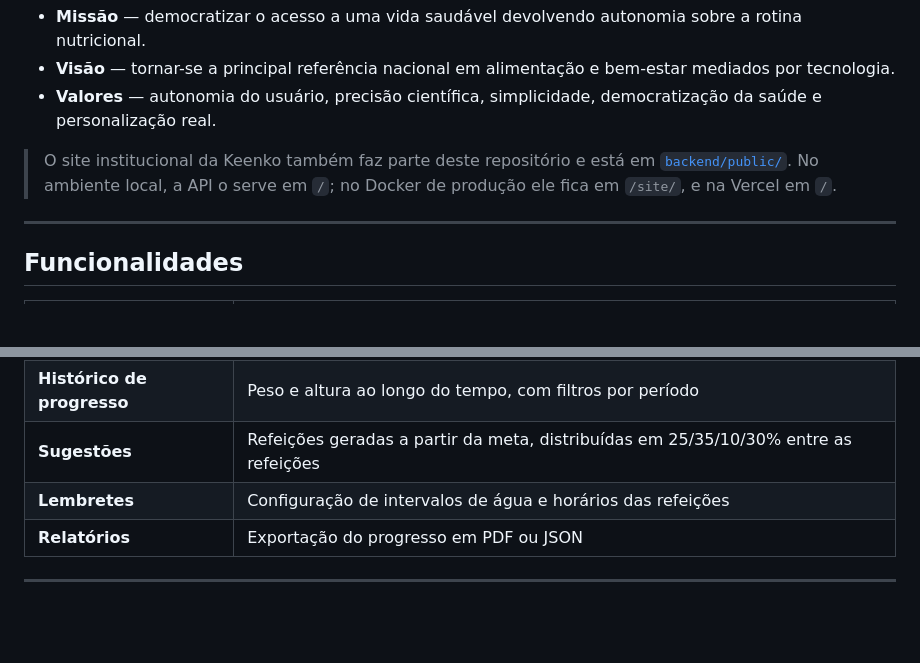
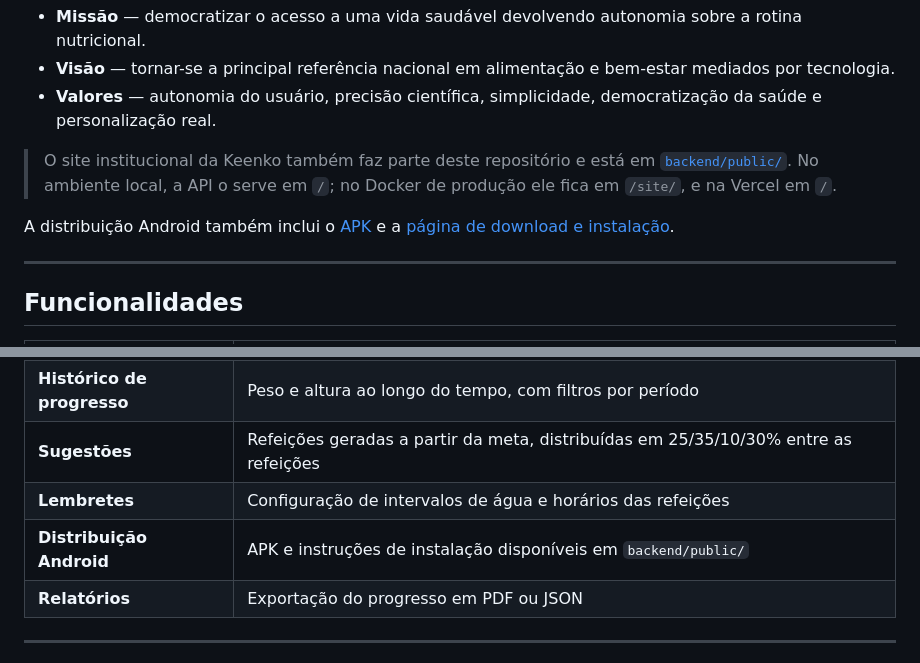
Before and after one commit to hikarilucky79/KaorCount, a Markdown page: README.md, 2 parts joined by grey strips. Drawn GitHub-style; blank space fills up the shorter version.

Commit message:
docs: link para APK Android no README

```diff
--- a/README.md
+++ b/README.md
@@ -69,6 +69,9 @@ acessíveis.
 > [`backend/public/`](./backend/public/). No ambiente local, a API o serve em `/`;
 > no Docker de produção ele fica em `/site/`, e na Vercel em `/`.
 
+A distribuição Android também inclui o [APK](./backend/public/downloads/KaorCount-android.apk)
+e a [página de download e instalação](./backend/public/html/download.html).
+
 ---
 
 ## Funcionalidades
@@ -87,6 +90,7 @@ acessíveis.
 | **Histórico de progresso** | Peso e altura ao longo do tempo, com filtros por período |
 | **Sugestões** | Refeições geradas a partir da meta, distribuídas em 25/35/10/30% entre as refeições |
 | **Lembretes** | Configuração de intervalos de água e horários das refeições |
+| **Distribuição Android** | APK e instruções de instalação disponíveis em `backend/public/` |
 | **Relatórios** | Exportação do progresso em PDF ou JSON |
 
 ---
```
